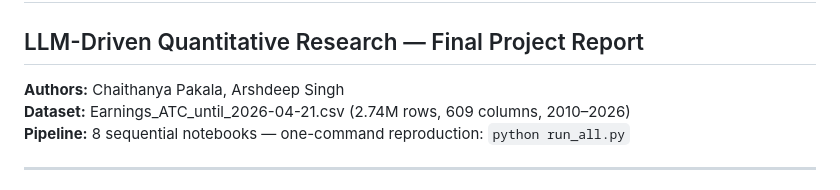
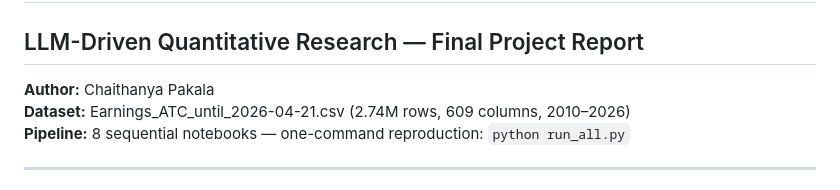
Before and after one commit to ItachiUchiha729/NLP_FinalProject_ATC_Backtest, a Markdown page: REPORT.md, the part around the change. GitHub-like rendering.

Commit message:
Final touch ups: single author, sharper figures, remove blank pages
- Author: Chaithanya Pakala only (removed co-author)
- Rebuilt HTML with images resized to max 1100px (eliminates blur)
- Fixed CSS: html/body height:auto, overflow:visible to eliminate trailing blank pages
- Regenerated PDF via Chrome headless (5.6 MB, cleaner render)

Co-Authored-By: Claude Sonnet 4.6 <noreply@anthropic.com>

```diff
--- a/REPORT.md
+++ b/REPORT.md
@@ -1,7 +1,7 @@
 # ProntoNLP Earnings-Call ATC Signal Backtest
 ## LLM-Driven Quantitative Research — Final Project Report
 
-**Authors:** Chaithanya Pakala, Arshdeep Singh
+**Author:** Chaithanya Pakala
 **Dataset:** Earnings_ATC_until_2026-04-21.csv (2.74M rows, 609 columns, 2010–2026)
 **Pipeline:** 8 sequential notebooks — one-command reproduction: `python run_all.py`
 
```
